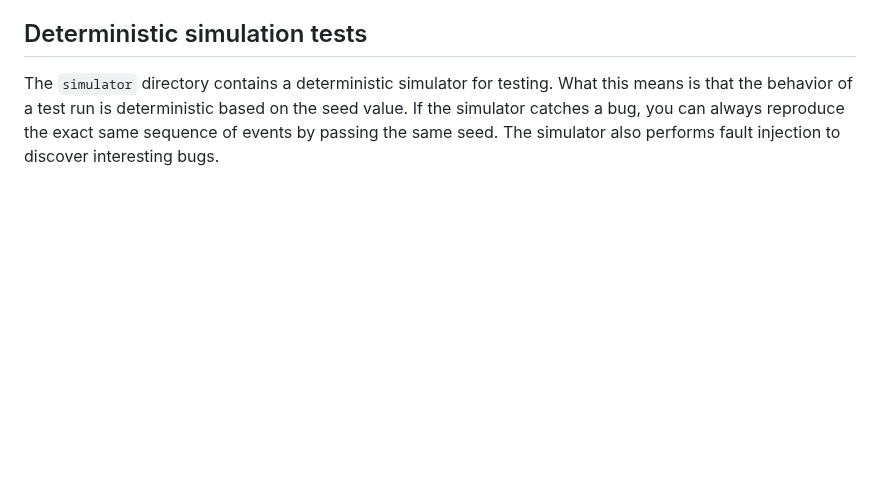
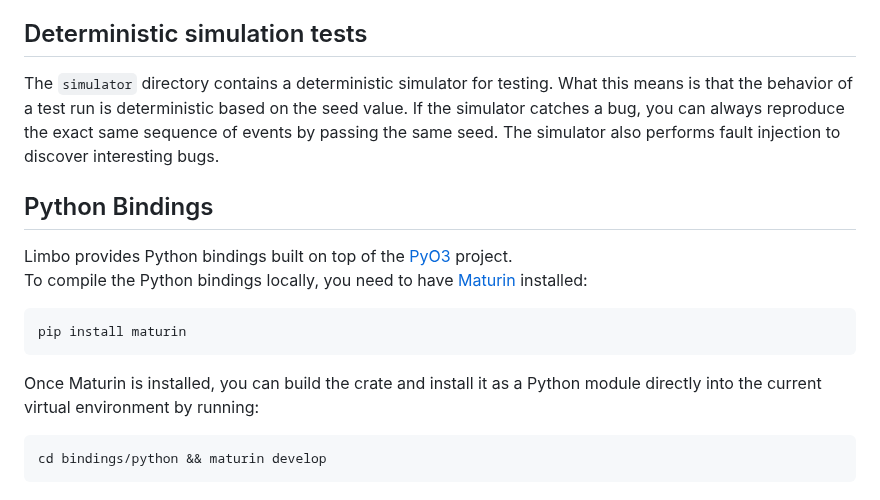
Before and after one commit to penberg/limbo, a Markdown page: CONTRIBUTING.md, the part around the change. Drawn GitHub-style; blank space fills up the shorter version.

Commit message:
docs: add python bindings

````diff
--- a/CONTRIBUTING.md
+++ b/CONTRIBUTING.md
@@ -94,3 +94,18 @@ The `simulator` directory contains a deterministic simulator for testing.
 What this means is that the behavior of a test run is deterministic based on the seed value.
 If the simulator catches a bug, you can always reproduce the exact same sequence of events by passing the same seed.
 The simulator also performs fault injection to discover interesting bugs.
+
+## Python Bindings
+
+Limbo provides Python bindings built on top of the [PyO3](https://pyo3.rs) project.
+To compile the Python bindings locally, you need to have [Maturin](https://pypi.org/project/maturin/) installed:
+
+```bash
+pip install maturin
+```
+
+Once Maturin is installed, you can build the crate and install it as a Python module directly into the current virtual environment by running:
+
+```bash
+cd bindings/python && maturin develop
+```
````
